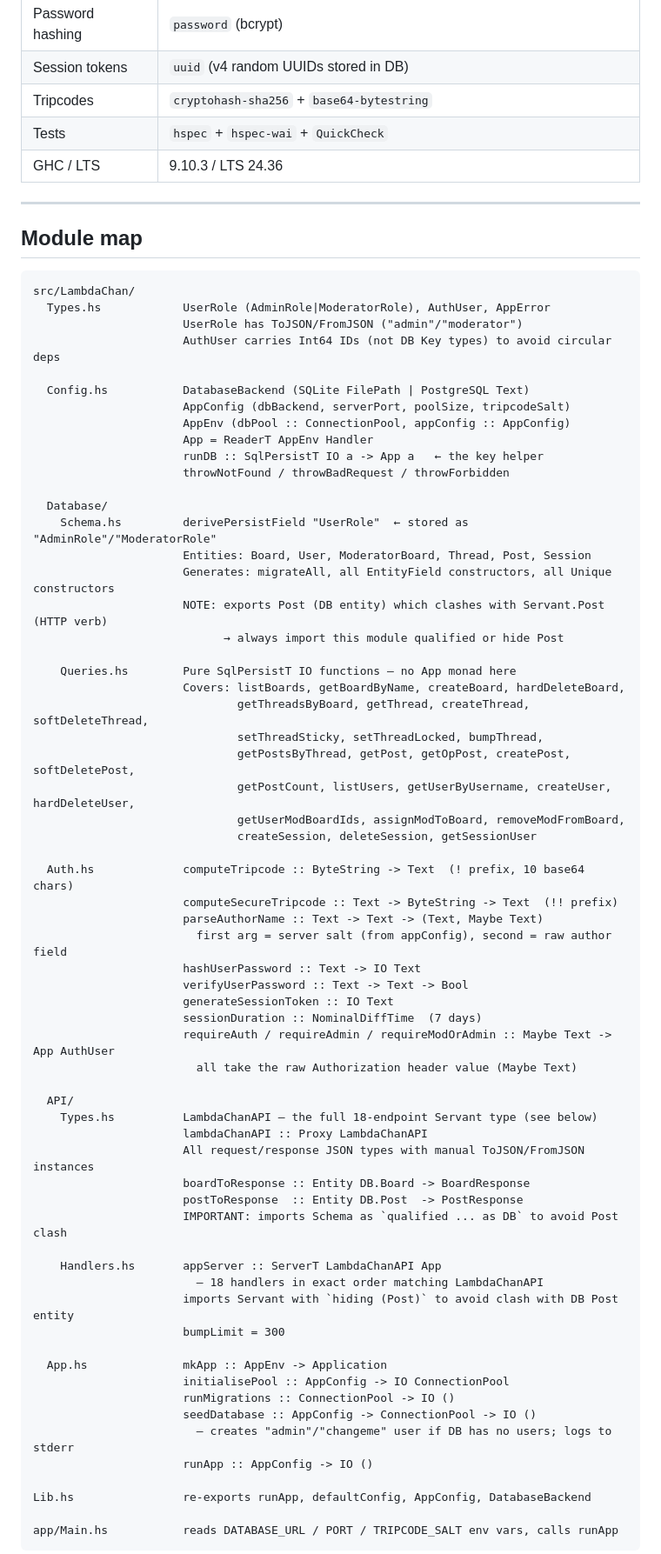
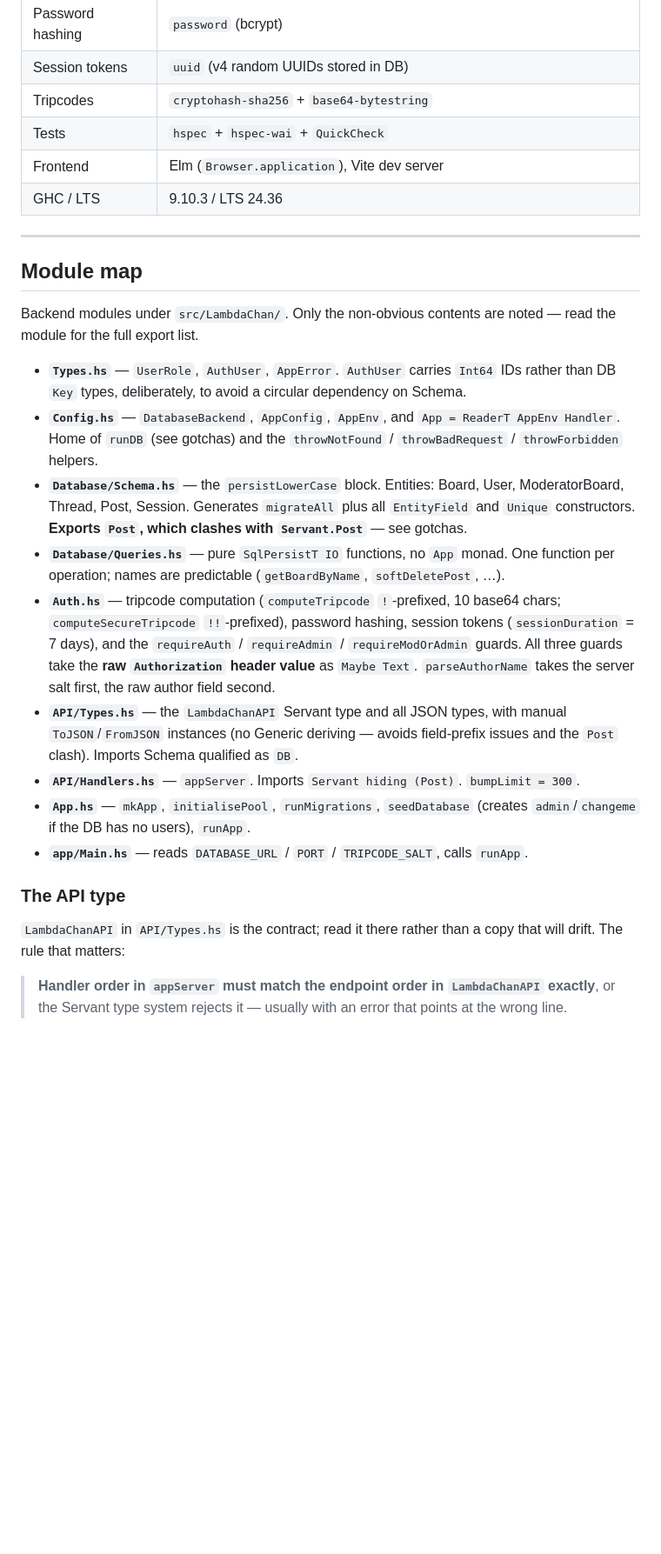
Before and after one commit to tombusby/lambdachan, a Markdown page: CLAUDE.md, the part around one of its changes. Shown at 87% size. Rendered like a GitHub page; blank space fills up the shorter version.

````diff
--- a/CLAUDE.md
+++ b/CLAUDE.md
@@ -29,74 +29,43 @@ A 4chan-style imageboard REST API. Key behavioural requirements:
 | Session tokens | `uuid` (v4 random UUIDs stored in DB) |
 | Tripcodes | `cryptohash-sha256` + `base64-bytestring` |
 | Tests | `hspec` + `hspec-wai` + `QuickCheck` |
+| Frontend | Elm (`Browser.application`), Vite dev server |
 | GHC / LTS | 9.10.3 / LTS 24.36 |
 
 ---
 
 ## Module map
 
-```
-src/LambdaChan/
-  Types.hs            UserRole (AdminRole|ModeratorRole), AuthUser, AppError
-                      UserRole has ToJSON/FromJSON ("admin"/"moderator")
-                      AuthUser carries Int64 IDs (not DB Key types) to avoid circular deps
+Backend modules under `src/LambdaChan/`. Only the non-obvious contents are noted —
+read the module for the full export list.
 
-  Config.hs           DatabaseBackend (SQLite FilePath | PostgreSQL Text)
-                      AppConfig (dbBackend, serverPort, poolSize, tripcodeSalt)
-                      AppEnv (dbPool :: ConnectionPool, appConfig :: AppConfig)
-                      App = ReaderT AppEnv Handler
-                      runDB :: SqlPersistT IO a -> App a   ← the key helper
-                      throwNotFound / throwBadRequest / throwForbidden
+- **`Types.hs`** — `UserRole`, `AuthUser`, `AppError`. `AuthUser` carries `Int64` IDs
+  rather than DB `Key` types, deliberately, to avoid a circular dependency on Schema.
+- **`Config.hs`** — `DatabaseBackend`, `AppConfig`, `AppEnv`, and `App = ReaderT AppEnv Handler`.
+  Home of `runDB` (see gotchas) and the `throwNotFound` / `throwBadRequest` / `throwForbidden` helpers.
+- **`Database/Schema.hs`** — the `persistLowerCase` block. Entities: Board, User,
+  ModeratorBoard, Thread, Post, Session. Generates `migrateAll` plus all `EntityField`
+  and `Unique` constructors. **Exports `Post`, which clashes with `Servant.Post`** — see gotchas.
+- **`Database/Queries.hs`** — pure `SqlPersistT IO` functions, no `App` monad. One
+  function per operation; names are predictable (`getBoardByName`, `softDeletePost`, …).
+- **`Auth.hs`** — tripcode computation (`computeTripcode` `!`-prefixed, 10 base64 chars;
+  `computeSecureTripcode` `!!`-prefixed), password hashing, session tokens
+  (`sessionDuration` = 7 days), and the `requireAuth` / `requireAdmin` / `requireModOrAdmin`
+  guards. All three guards take the **raw `Authorization` header value** as `Maybe Text`.
+  `parseAuthorName` takes the server salt first, the raw author field second.
+- **`API/Types.hs`** — the `LambdaChanAPI` Servant type and all JSON types, with manual
+  `ToJSON`/`FromJSON` instances (no Generic deriving — avoids field-prefix issues and the
+  `Post` clash). Imports Schema qualified as `DB`.
+- **`API/Handlers.hs`** — `appServer`. Imports `Servant hiding (Post)`. `bumpLimit = 300`.
+- **`App.hs`** — `mkApp`, `initialisePool`, `runMigrations`, `seedDatabase` (creates
+  `admin`/`changeme` if the DB has no users), `runApp`.
+- **`app/Main.hs`** — reads `DATABASE_URL` / `PORT` / `TRIPCODE_SALT`, calls `runApp`.
 
-  Database/
-    Schema.hs         derivePersistField "UserRole"  ← stored as "AdminRole"/"ModeratorRole"
-                      Entities: Board, User, ModeratorBoard, Thread, Post, Session
-                      Generates: migrateAll, all EntityField constructors, all Unique constructors
-                      NOTE: exports Post (DB entity) which clashes with Servant.Post (HTTP verb)
-                            → always import this module qualified or hide Post
+### The API type
 
-    Queries.hs        Pure SqlPersistT IO functions — no App monad here
-                      Covers: listBoards, getBoardByName, createBoard, hardDeleteBoard,
-                              getThreadsByBoard, getThread, createThread, softDeleteThread,
-                              setThreadSticky, setThreadLocked, bumpThread,
-                              getPostsByThread, getPost, getOpPost, createPost, softDeletePost,
-                              getPostCount, listUsers, getUserByUsername, createUser, hardDeleteUser,
-                              getUserModBoardIds, assignModToBoard, removeModFromBoard,
-                              createSession, deleteSession, getSessionUser
+`LambdaChanAPI` in `API/Types.hs` is the contract; read it there rather than a copy
+that will drift. The rule that matters:
 
-  Auth.hs             computeTripcode :: ByteString -> Text  (! prefix, 10 base64 chars)
-                      computeSecureTripcode :: Text -> ByteString -> Text  (!! prefix)
-                      parseAuthorName :: Text -> Text -> (Text, Maybe Text)
-                        first arg = server salt (from appConfig), second = raw author field
-                      hashUserPassword :: Text -> IO Text
-                      verifyUserPassword :: Text -> Text -> Bool
-                      generateSessionToken :: IO Text
-                      sessionDuration :: NominalDiffTime  (7 days)
-                      requireAuth / requireAdmin / requireModOrAdmin :: Maybe Text -> App AuthUser
-                        all take the raw Authorization header value (Maybe Text)
+> **Handler order in `appServer` must match the endpoint order in `LambdaChanAPI` exactly**,
+> or the Servant type system rejects it — usually with an error that points at the wrong line.
 
-  API/
-    Types.hs          LambdaChanAPI — the full 18-endpoint Servant type (see below)
-                      lambdaChanAPI :: Proxy LambdaChanAPI
-                      All request/response JSON types with manual ToJSON/FromJSON instances
-                      boardToResponse :: Entity DB.Board -> BoardResponse
-                      postToResponse  :: Entity DB.Post  -> PostResponse
-                      IMPORTANT: imports Schema as `qualified ... as DB` to avoid Post clash
-
-    Handlers.hs       appServer :: ServerT LambdaChanAPI App
-                        — 18 handlers in exact order matching LambdaChanAPI
-                      imports Servant with `hiding (Post)` to avoid clash with DB Post entity
-                      bumpLimit = 300
-
-  App.hs              mkApp :: AppEnv -> Application
-                      initialisePool :: AppConfig -> IO ConnectionPool
-                      runMigrations :: ConnectionPool -> IO ()
-                      seedDatabase :: AppConfig -> ConnectionPool -> IO ()
-                        — creates "admin"/"changeme" user if DB has no users; logs to stderr
-                      runApp :: AppConfig -> IO ()
-
-Lib.hs                re-exports runApp, defaultConfig, AppConfig, DatabaseBackend
-
-app/Main.hs           reads DATABASE_URL / PORT / TRIPCODE_SALT env vars, calls runApp
-```
-
````
Also changed, not shown: other parts of CLAUDE.md (+36 -104 lines).
